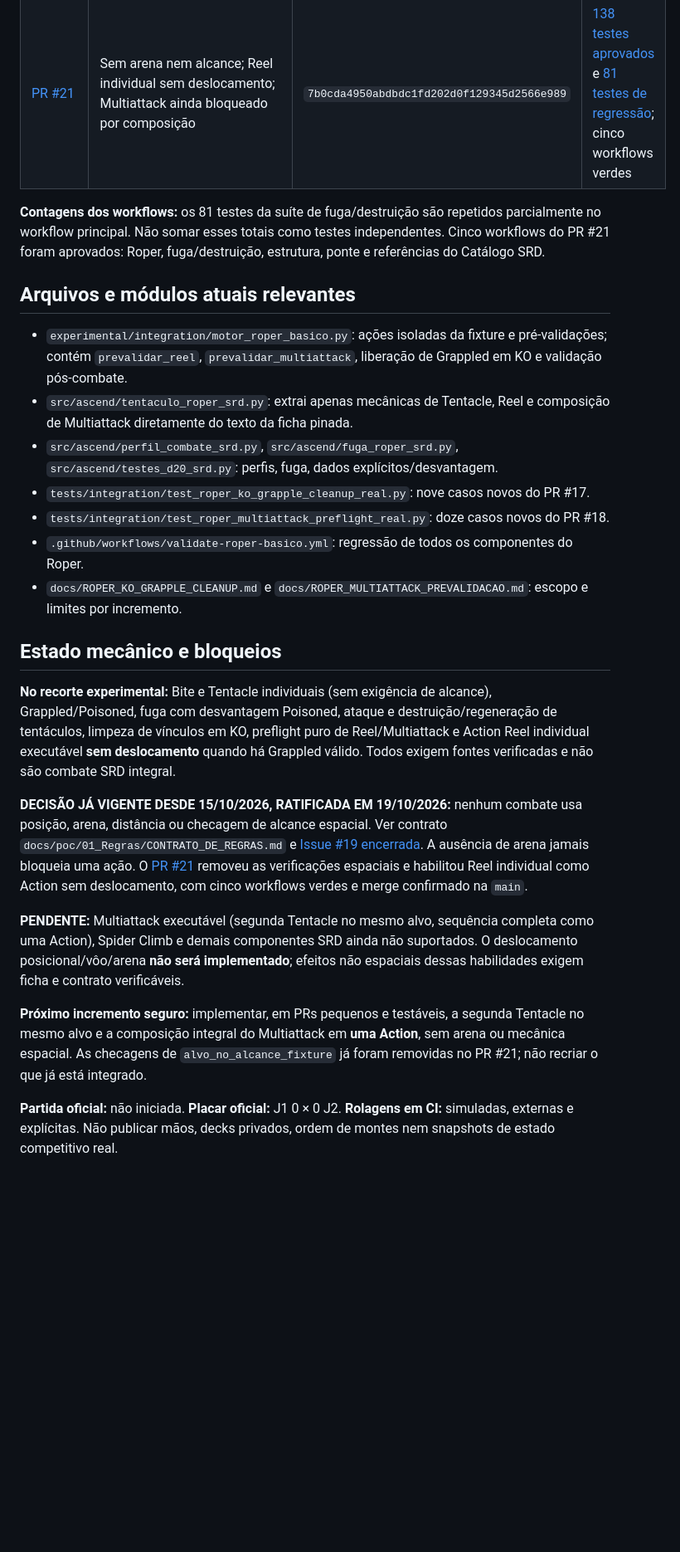
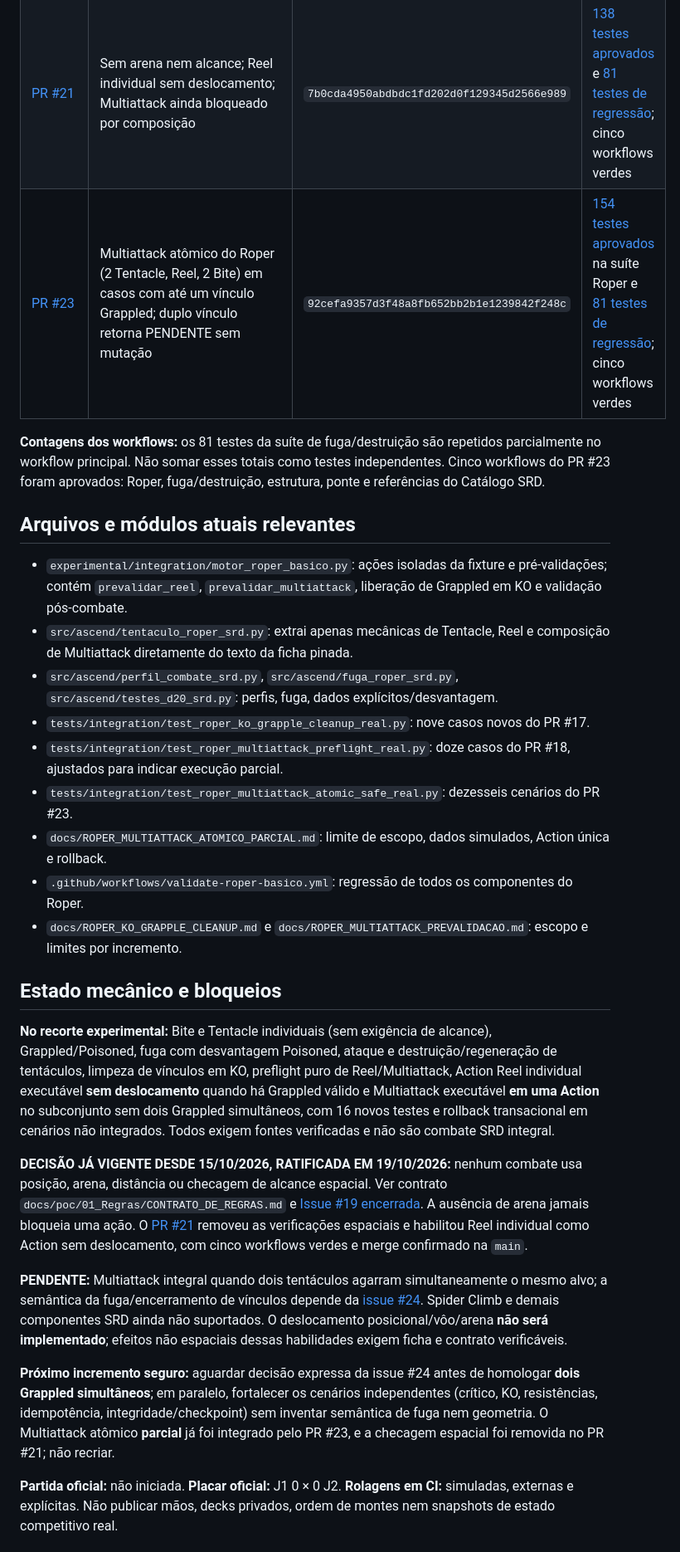
Before and after one commit to george-vepo/Ascend-Card-Game, a Markdown page: docs/CONTINUIDADE_DESENVOLVIMENTO.md, the part around one of its changes. Shown at 83% size. Rendered like a GitHub page; blank space fills up the shorter version.

Commit message:
docs: checkpoint PR23 integrado e decisao grapple duplo issue24

```diff
--- a/docs/CONTINUIDADE_DESENVOLVIMENTO.md
+++ b/docs/CONTINUIDADE_DESENVOLVIMENTO.md
@@ -22,8 +22,9 @@
 | [PR #17](https://github.com/george-vepo/Ascend-Card-Game/pull/17) | KO libera Grappled/Poisoned/tentáculos e valida checkpoints | `a1c8cad2ff77fa7038e3ffc7a5d6a8e8c07b646c` | [126 testes aprovados](https://github.com/george-vepo/Ascend-Card-Game/actions/runs/39324566200) e [81 testes de regressão](https://github.com/george-vepo/Ascend-Card-Game/actions/runs/39324566217) |
 | [PR #18](https://github.com/george-vepo/Ascend-Card-Game/pull/18) | Multiattack: sequência verificada, execução bloqueada | `71971a0873523374f4c0a52e6652f017789bcdc0` | [138 testes aprovados](https://github.com/george-vepo/Ascend-Card-Game/actions/runs/39325453504) e [81 testes de regressão](https://github.com/george-vepo/Ascend-Card-Game/actions/runs/39325453465) |
 | [PR #21](https://github.com/george-vepo/Ascend-Card-Game/pull/21) | Sem arena nem alcance; Reel individual sem deslocamento; Multiattack ainda bloqueado por composição | `7b0cda4950abdbdc1fd202d0f129345d2566e989` | [138 testes aprovados](https://github.com/george-vepo/Ascend-Card-Game/actions/runs/39327919830) e [81 testes de regressão](https://github.com/george-vepo/Ascend-Card-Game/actions/runs/39327919896); cinco workflows verdes |
+| [PR #23](https://github.com/george-vepo/Ascend-Card-Game/pull/23) | Multiattack atômico do Roper (2 Tentacle, Reel, 2 Bite) em casos com até um vínculo Grappled; duplo vínculo retorna PENDENTE sem mutação | `92cefa9357d3f48a8fb652bb2b1e1239842f248c` | [154 testes aprovados](https://github.com/george-vepo/Ascend-Card-Game/actions/runs/39352157314) na suíte Roper e [81 testes de regressão](https://github.com/george-vepo/Ascend-Card-Game/actions/runs/39352157313); cinco workflows verdes |
 
-**Contagens dos workflows:** os 81 testes da suíte de fuga/destruição são repetidos parcialmente no workflow principal. Não somar esses totais como testes independentes. Cinco workflows do PR #21 foram aprovados: Roper, fuga/destruição, estrutura, ponte e referências do Catálogo SRD.
+**Contagens dos workflows:** os 81 testes da suíte de fuga/destruição são repetidos parcialmente no workflow principal. Não somar esses totais como testes independentes. Cinco workflows do PR #23 foram aprovados: Roper, fuga/destruição, estrutura, ponte e referências do Catálogo SRD.
 
 ## Arquivos e módulos atuais relevantes
 
@@ -31,19 +32,21 @@
 - `src/ascend/tentaculo_roper_srd.py`: extrai apenas mecânicas de Tentacle, Reel e composição de Multiattack diretamente do texto da ficha pinada.
 - `src/ascend/perfil_combate_srd.py`, `src/ascend/fuga_roper_srd.py`, `src/ascend/testes_d20_srd.py`: perfis, fuga, dados explícitos/desvantagem.
 - `tests/integration/test_roper_ko_grapple_cleanup_real.py`: nove casos novos do PR #17.
-- `tests/integration/test_roper_multiattack_preflight_real.py`: doze casos novos do PR #18.
+- `tests/integration/test_roper_multiattack_preflight_real.py`: doze casos do PR #18, ajustados para indicar execução parcial.
+- `tests/integration/test_roper_multiattack_atomic_safe_real.py`: dezesseis cenários do PR #23.
+- `docs/ROPER_MULTIATTACK_ATOMICO_PARCIAL.md`: limite de escopo, dados simulados, Action única e rollback.
 - `.github/workflows/validate-roper-basico.yml`: regressão de todos os componentes do Roper.
 - `docs/ROPER_KO_GRAPPLE_CLEANUP.md` e `docs/ROPER_MULTIATTACK_PREVALIDACAO.md`: escopo e limites por incremento.
 
 ## Estado mecânico e bloqueios
 
-**No recorte experimental:** Bite e Tentacle individuais (sem exigência de alcance), Grappled/Poisoned, fuga com desvantagem Poisoned, ataque e destruição/regeneração de tentáculos, limpeza de vínculos em KO, preflight puro de Reel/Multiattack e Action Reel individual executável **sem deslocamento** quando há Grappled válido. Todos exigem fontes verificadas e não são combate SRD integral.
+**No recorte experimental:** Bite e Tentacle individuais (sem exigência de alcance), Grappled/Poisoned, fuga com desvantagem Poisoned, ataque e destruição/regeneração de tentáculos, limpeza de vínculos em KO, preflight puro de Reel/Multiattack, Action Reel individual executável **sem deslocamento** quando há Grappled válido e Multiattack executável **em uma Action** no subconjunto sem dois Grappled simultâneos, com 16 novos testes e rollback transacional em cenários não integrados. Todos exigem fontes verificadas e não são combate SRD integral.
 
 **DECISÃO JÁ VIGENTE DESDE 15/10/2026, RATIFICADA EM 19/10/2026:** nenhum combate usa posição, arena, distância ou checagem de alcance espacial. Ver contrato `docs/poc/01_Regras/CONTRATO_DE_REGRAS.md` e [Issue #19 encerrada](https://github.com/george-vepo/Ascend-Card-Game/issues/19). A ausência de arena jamais bloqueia uma ação. O [PR #21](https://github.com/george-vepo/Ascend-Card-Game/pull/21) removeu as verificações espaciais e habilitou Reel individual como Action sem deslocamento, com cinco workflows verdes e merge confirmado na `main`.
 
-**PENDENTE:** Multiattack executável (segunda Tentacle no mesmo alvo, sequência completa como uma Action), Spider Climb e demais componentes SRD ainda não suportados. O deslocamento posicional/vôo/arena **não será implementado**; efeitos não espaciais dessas habilidades exigem ficha e contrato verificáveis.
+**PENDENTE:** Multiattack integral quando dois tentáculos agarram simultaneamente o mesmo alvo; a semântica da fuga/encerramento de vínculos depende da [issue #24](https://github.com/george-vepo/Ascend-Card-Game/issues/24). Spider Climb e demais componentes SRD ainda não suportados. O deslocamento posicional/vôo/arena **não será implementado**; efeitos não espaciais dessas habilidades exigem ficha e contrato verificáveis.
 
-**Próximo incremento seguro:** implementar, em PRs pequenos e testáveis, a segunda Tentacle no mesmo alvo e a composição integral do Multiattack em **uma Action**, sem arena ou mecânica espacial. As checagens de `alvo_no_alcance_fixture` já foram removidas no PR #21; não recriar o que já está integrado.
+**Próximo incremento seguro:** aguardar decisão expressa da issue #24 antes de homologar **dois Grappled simultâneos**; em paralelo, fortalecer os cenários independentes (crítico, KO, resistências, idempotência, integridade/checkpoint) sem inventar semântica de fuga nem geometria. O Multiattack atômico **parcial** já foi integrado pelo PR #23, e a checagem espacial foi removida no PR #21; não recriar.
 
 **Partida oficial:** não iniciada. **Placar oficial:** J1 0 × 0 J2. **Rolagens em CI:** simuladas, externas e explícitas. Não publicar mãos, decks privados, ordem de montes nem snapshots de estado competitivo real.
 
```
Also changed, not shown: other parts of docs/CONTINUIDADE_DESENVOLVIMENTO.md (+1 -1 lines).
